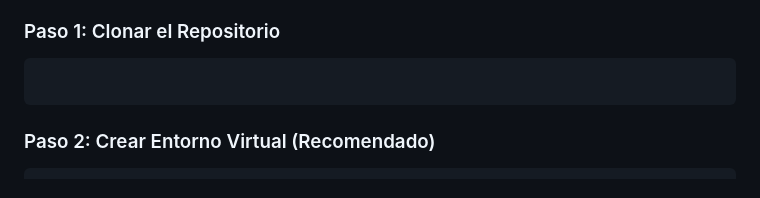
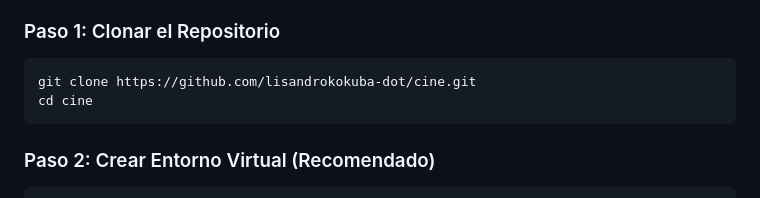
Before and after one commit to lisandrokokuba-dot/cine, a Markdown page: README.md, the part around the change. Drawn GitHub-style.

````diff
--- a/README.md
+++ b/README.md
@@ -82,7 +82,8 @@ Explora todas las funcionalidades del sistema en este tutorial interactivo que m
 
 ### Paso 1: Clonar el Repositorio
 ```bash
-
+git clone https://github.com/lisandrokokuba-dot/cine.git
+cd cine
 ```
 
 ### Paso 2: Crear Entorno Virtual (Recomendado)
````
